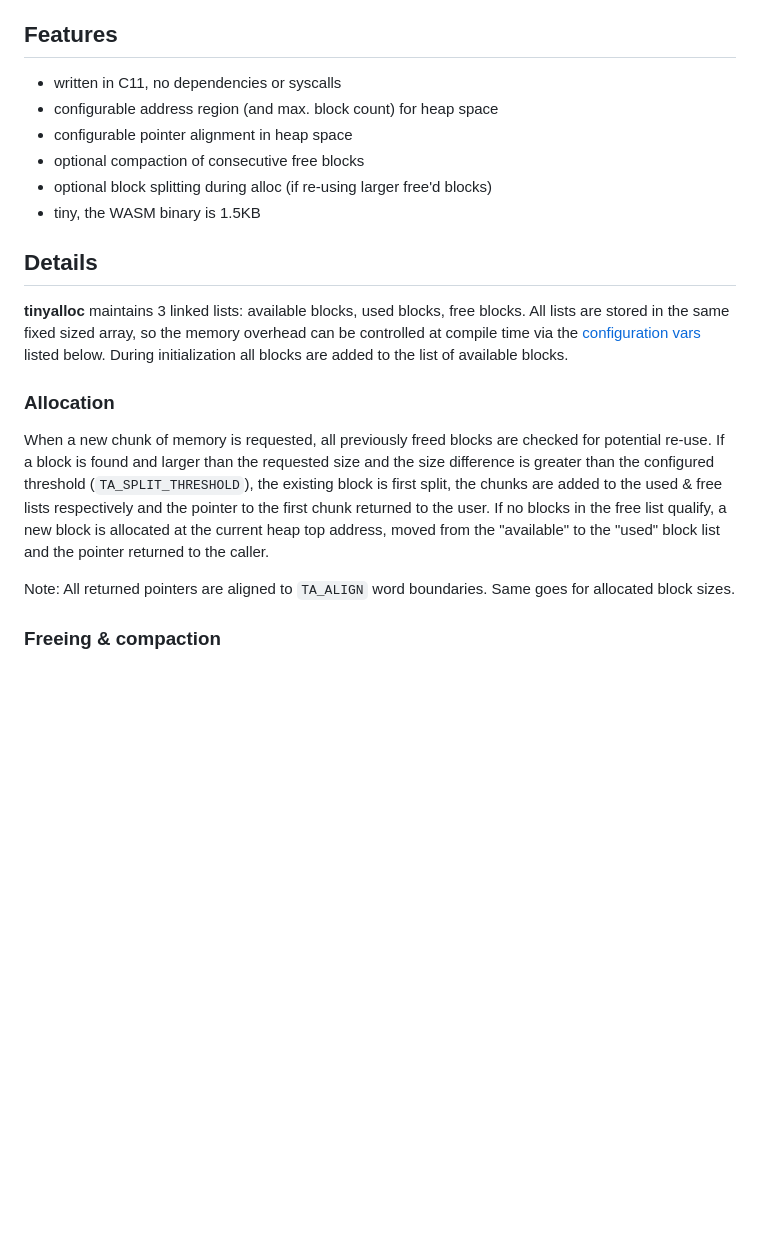
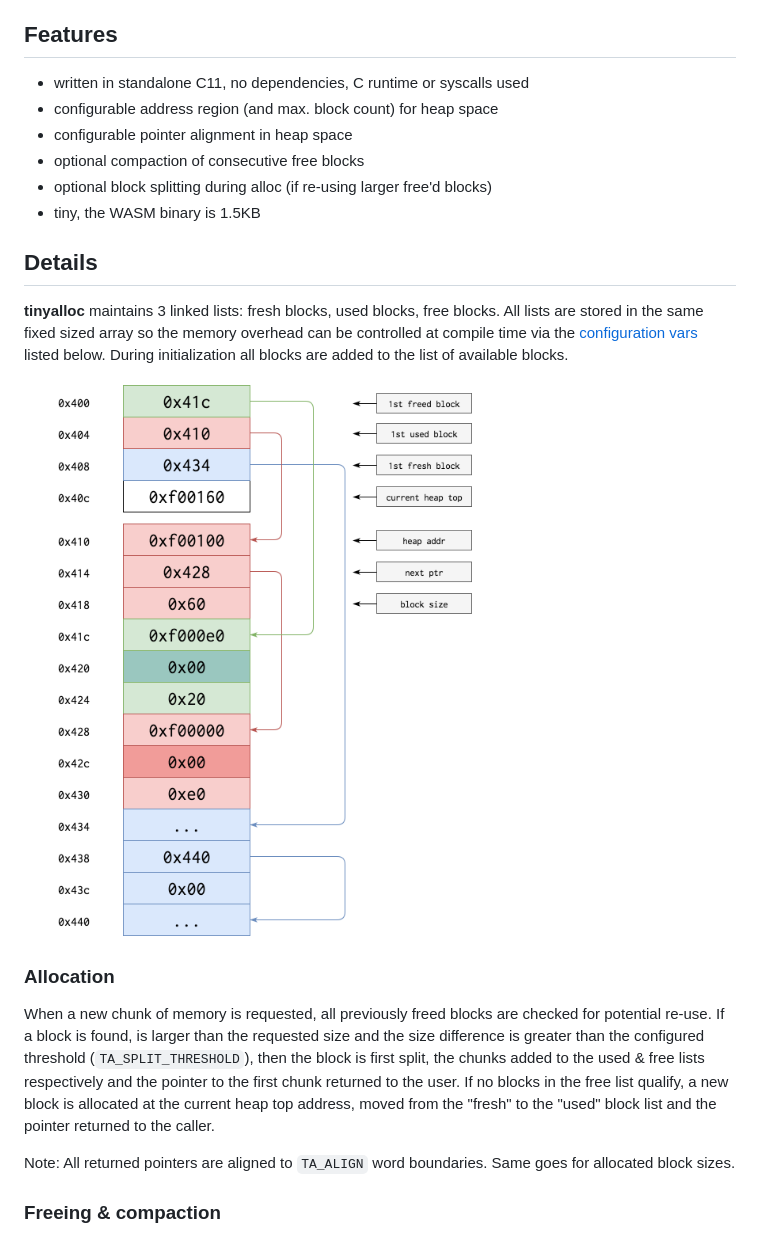
Before and after one commit to thi-ng/tinyalloc, a Markdown page: README.md, the part around one of its changes. Rendered like a GitHub page; pictures changed too: tinyalloc.png (added); blank space fills up the shorter version.

Commit message:
update readme, add mem layout diag, rename defines & heap struct fields

```diff
--- a/README.md
+++ b/README.md
@@ -4,7 +4,7 @@ Tiny replacement for `malloc` / `free` in unmanaged, linear memory situations, e
 
 ## Features
 
-- written in C11, no dependencies or syscalls
+- written in standalone C11, no dependencies, C runtime or syscalls used
 - configurable address region (and max. block count) for heap space
 - configurable pointer alignment in heap space
 - optional compaction of consecutive free blocks
@@ -13,11 +13,13 @@ Tiny replacement for `malloc` / `free` in unmanaged, linear memory situations, e
 
 ## Details
 
-**tinyalloc** maintains 3 linked lists: available blocks, used blocks, free blocks. All lists are stored in the same fixed sized array, so the memory overhead can be controlled at compile time via the [configuration vars](#configuration) listed below. During initialization all blocks are added to the list of available blocks.
+**tinyalloc** maintains 3 linked lists: fresh blocks, used blocks, free blocks. All lists are stored in the same fixed sized array so the memory overhead can be controlled at compile time via the [configuration vars](#configuration) listed below. During initialization all blocks are added to the list of available blocks.
+
+![memory layout](tinyalloc.png)
 
 ### Allocation
 
-When a new chunk of memory is requested, all previously freed blocks are checked for potential re-use. If a block is found and larger than the requested size and the size difference is greater than the configured threshold (`TA_SPLIT_THRESHOLD`), the existing block is first split, the chunks are added to the used & free lists respectively and the pointer to the first chunk returned to the user. If no blocks in the free list qualify, a new block is allocated at the current heap top address, moved from the "available" to the "used" block list and the pointer returned to the caller.
+When a new chunk of memory is requested, all previously freed blocks are checked for potential re-use. If a block is found, is larger than the requested size and the size difference is greater than the configured threshold (`TA_SPLIT_THRESHOLD`), then the block is first split, the chunks added to the used & free lists respectively and the pointer to the first chunk returned to the user. If no blocks in the free list qualify, a new block is allocated at the current heap top address, moved from the "fresh" to the "used" block list and the pointer returned to the caller.
 
 Note: All returned pointers are aligned to `TA_ALIGN` word boundaries. Same goes for allocated block sizes.
 
```
Also changed, not shown: other parts of README.md (+9 -3 lines), 3 other files.
